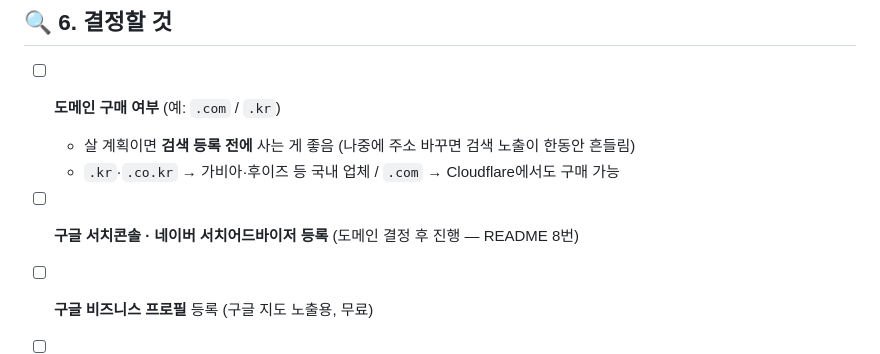
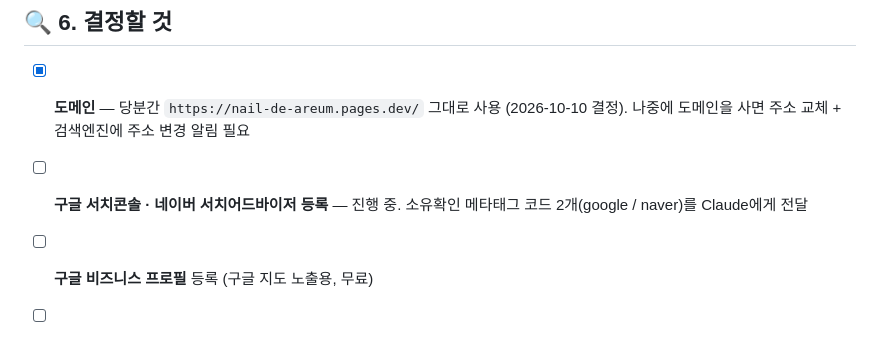
Before and after one commit to Benhur41/naie_de_areum, a Markdown page: CHECKLIST.md, the part around the change. GitHub-like rendering.

```diff
--- a/CHECKLIST.md
+++ b/CHECKLIST.md
@@ -82,10 +82,8 @@
 
 ## 🔍 6. 결정할 것
 
-- [ ] **도메인 구매 여부** (예: `.com` / `.kr`)
-  - 살 계획이면 **검색 등록 전에** 사는 게 좋음 (나중에 주소 바꾸면 검색 노출이 한동안 흔들림)
-  - `.kr`·`.co.kr` → 가비아·후이즈 등 국내 업체 / `.com` → Cloudflare에서도 구매 가능
-- [ ] **구글 서치콘솔 · 네이버 서치어드바이저 등록** (도메인 결정 후 진행 — README 8번)
+- [x] **도메인** — 당분간 `https://nail-de-areum.pages.dev/` 그대로 사용 (2026-10-10 결정). 나중에 도메인을 사면 주소 교체 + 검색엔진에 주소 변경 알림 필요
+- [ ] **구글 서치콘솔 · 네이버 서치어드바이저 등록** — 진행 중. 소유확인 메타태그 코드 2개(google / naver)를 Claude에게 전달
 - [ ] **구글 비즈니스 프로필** 등록 (구글 지도 노출용, 무료)
 - [ ] **홈페이지 주소를 네이버 플레이스 · 인스타그램 프로필에 등록**
 - [x] GitHub의 안 쓰는 브랜치 2개 삭제 — 2026-10-10 완료
```
Also changed, not shown: TODO.md (+4 -3 lines).
